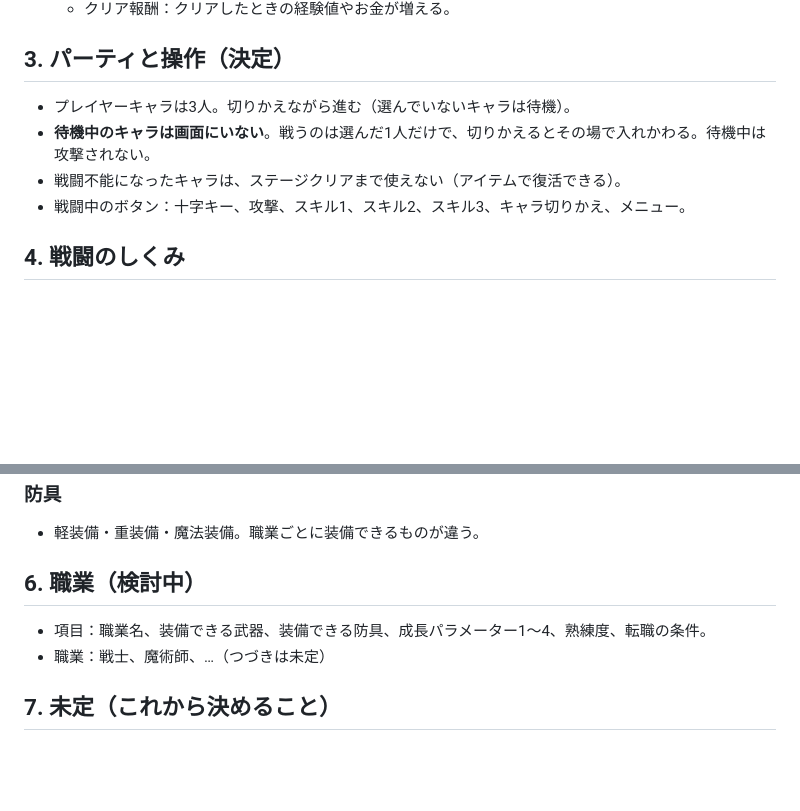
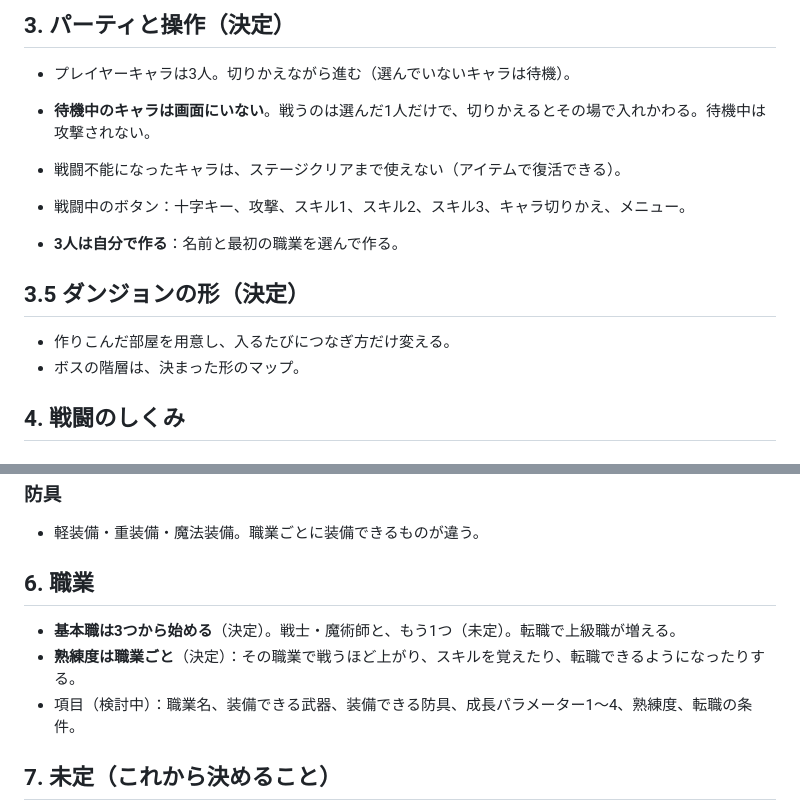
Before and after one commit to ozackdown0925-web/brain-dungeon, a Markdown page: docs/game-design.md, 2 parts joined by grey strips. Drawn GitHub-style; blank space fills up the shorter version.

Commit message:
設計メモにキャラの作り方・職業と熟練度・ダンジョンの形を追記
Co-Authored-By: Claude Opus 5.5 <noreply@anthropic.com>

```diff
--- a/docs/game-design.md
+++ b/docs/game-design.md
@@ -37,6 +37,13 @@
 - **待機中のキャラは画面にいない**。戦うのは選んだ1人だけで、切りかえるとその場で入れかわる。待機中は攻撃されない。
 - 戦闘不能になったキャラは、ステージクリアまで使えない（アイテムで復活できる）。
 - 戦闘中のボタン：十字キー、攻撃、スキル1、スキル2、スキル3、キャラ切りかえ、メニュー。
+
+- **3人は自分で作る**：名前と最初の職業を選んで作る。
+
+## 3.5 ダンジョンの形（決定）
+
+- 作りこんだ部屋を用意し、入るたびにつなぎ方だけ変える。
+- ボスの階層は、決まった形のマップ。
 
 ## 4. 戦闘のしくみ
 
@@ -92,10 +99,11 @@
 ### 防具
 - 軽装備・重装備・魔法装備。職業ごとに装備できるものが違う。
 
-## 6. 職業（検討中）
+## 6. 職業
 
-- 項目：職業名、装備できる武器、装備できる防具、成長パラメーター1〜4、熟練度、転職の条件。
-- 職業：戦士、魔術師、…（つづきは未定）
+- **基本職は3つから始める**（決定）。戦士・魔術師と、もう1つ（未定）。転職で上級職が増える。
+- **熟練度は職業ごと**（決定）：その職業で戦うほど上がり、スキルを覚えたり、転職できるようになったりする。
+- 項目（検討中）：職業名、装備できる武器、装備できる防具、成長パラメーター1〜4、熟練度、転職の条件。
 
 ## 7. 未定（これから決めること）
 
```
